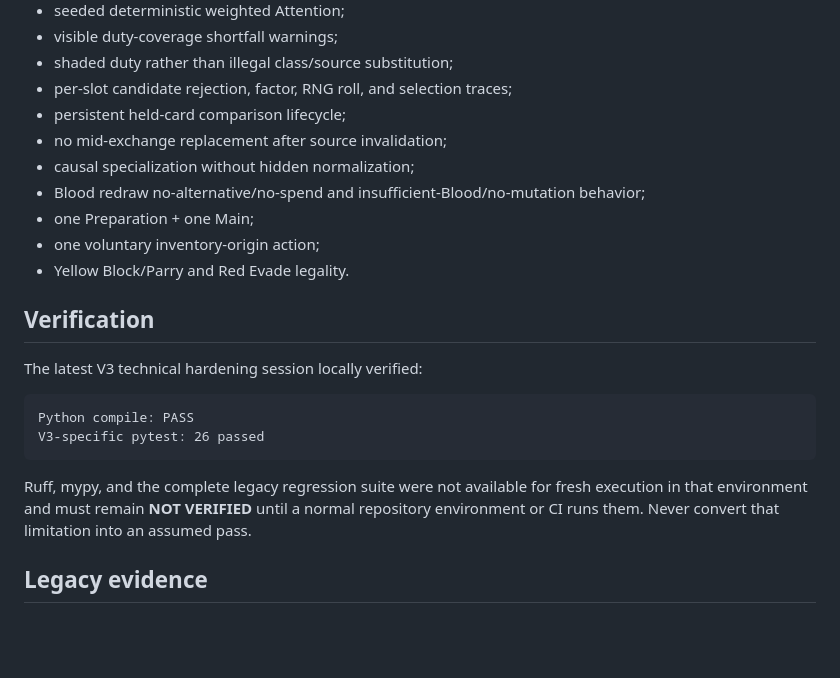
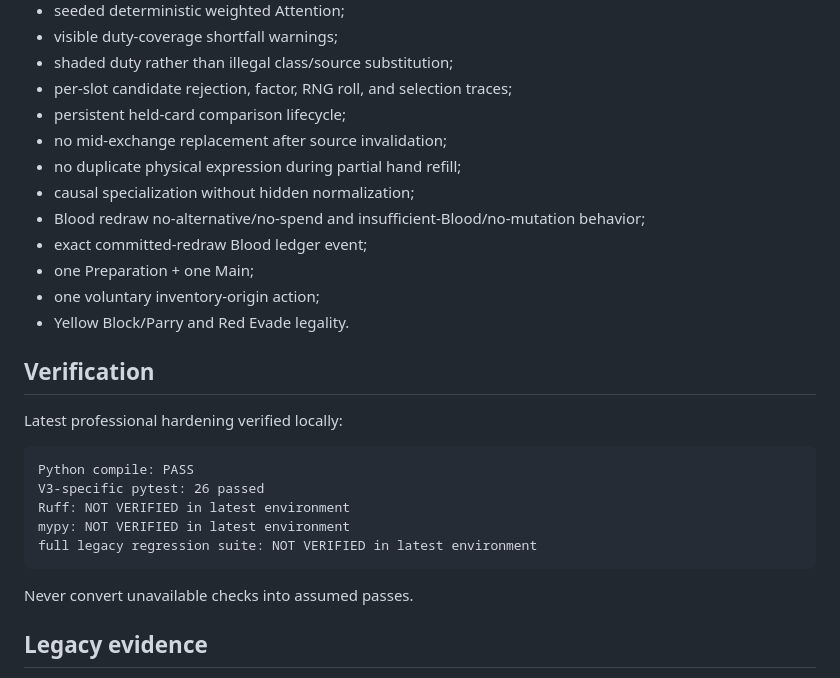
Before and after one commit to CanYuzbey/game-att2, a Markdown page: Game_att2_Codex_Handoff_v0_6/README.md, the part around one of its changes. GitHub-like rendering; blank space fills up the shorter version.

````diff
--- a/Game_att2_Codex_Handoff_v0_6/README.md
+++ b/Game_att2_Codex_Handoff_v0_6/README.md
@@ -71,22 +71,27 @@ Exact actors, sacrifice fiction, progression boundaries, presentation identity,
 - per-slot candidate rejection, factor, RNG roll, and selection traces;
 - persistent held-card comparison lifecycle;
 - no mid-exchange replacement after source invalidation;
+- no duplicate physical expression during partial hand refill;
 - causal specialization without hidden normalization;
 - Blood redraw no-alternative/no-spend and insufficient-Blood/no-mutation behavior;
+- exact committed-redraw Blood ledger event;
 - one Preparation + one Main;
 - one voluntary inventory-origin action;
 - Yellow Block/Parry and Red Evade legality.
 
 ## Verification
 
-The latest V3 technical hardening session locally verified:
+Latest professional hardening verified locally:
 
 ```text
 Python compile: PASS
 V3-specific pytest: 26 passed
+Ruff: NOT VERIFIED in latest environment
+mypy: NOT VERIFIED in latest environment
+full legacy regression suite: NOT VERIFIED in latest environment
 ```
 
-Ruff, mypy, and the complete legacy regression suite were not available for fresh execution in that environment and must remain **NOT VERIFIED** until a normal repository environment or CI runs them. Never convert that limitation into an assumed pass.
+Never convert unavailable checks into assumed passes.
 
 ## Legacy evidence
 
````
Also changed, not shown: other parts of Game_att2_Codex_Handoff_v0_6/README.md (+25 -25 lines).
